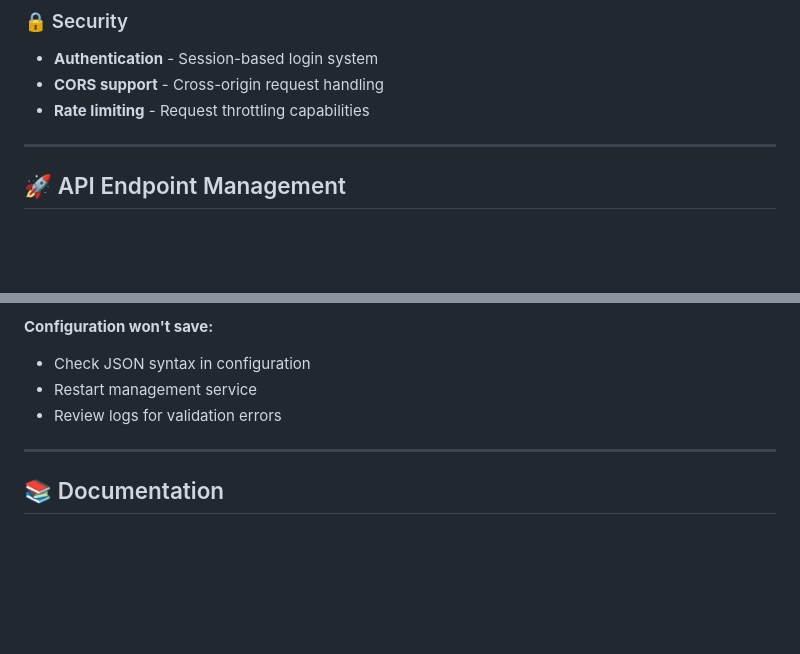
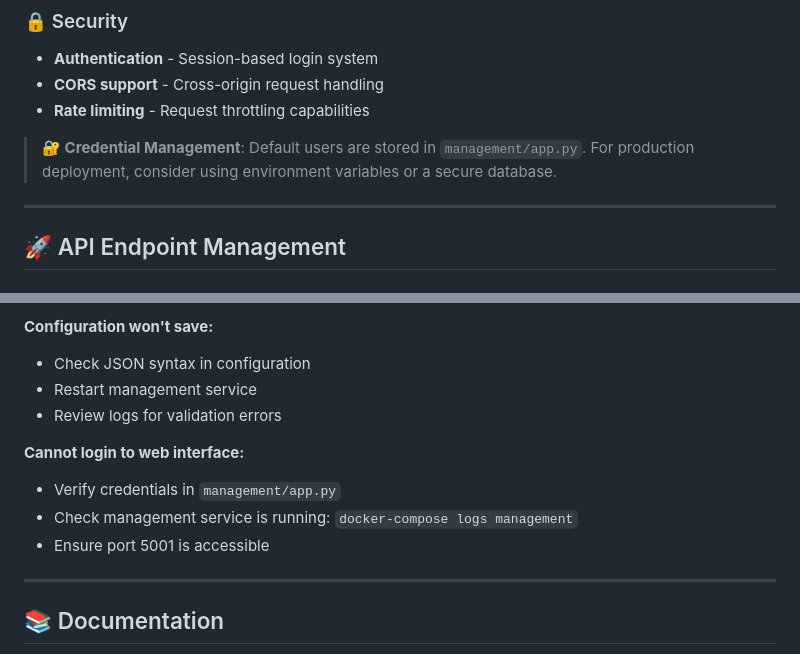
Before and after one commit to sohaib1khan/krakend-gateway, a Markdown page: README.md, 2 parts joined by grey strips. Drawn GitHub-style; blank space fills up the shorter version.

```diff
--- a/README.md
+++ b/README.md
@@ -164,6 +186,9 @@ docker-compose down
 - **CORS support** - Cross-origin request handling
 - **Rate limiting** - Request throttling capabilities
 
+> **🔐 Credential Management**: Default users are stored in `management/app.py`.
+> For production deployment, consider using environment variables or a secure database.
+
 ---
 
 ## 🚀 API Endpoint Management
@@ -251,6 +276,11 @@ curl -v http://localhost:8684/api/your-endpoint
 - Restart management service
 - Review logs for validation errors
 
+**Cannot login to web interface:**
+- Verify credentials in `management/app.py`
+- Check management service is running: `docker-compose logs management`
+- Ensure port 5001 is accessible
+
 ---
 
 ## 📚 Documentation
```
Also changed, not shown: other parts of README.md (+24 -2 lines), img/krakend_manager.png (added), img/login.png (added), 1 other file.
